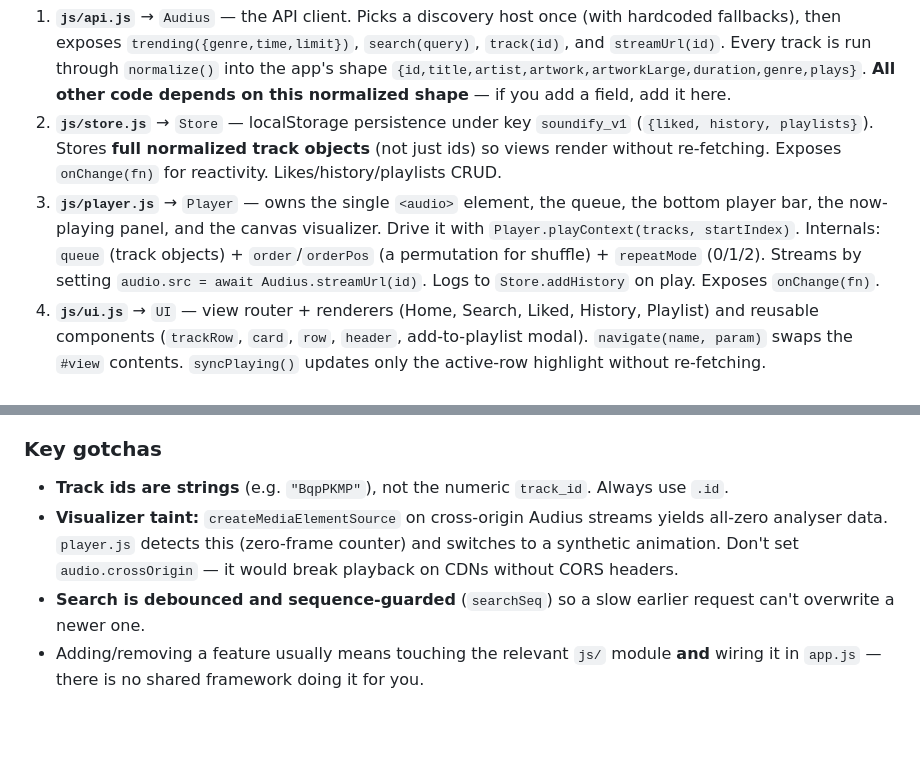
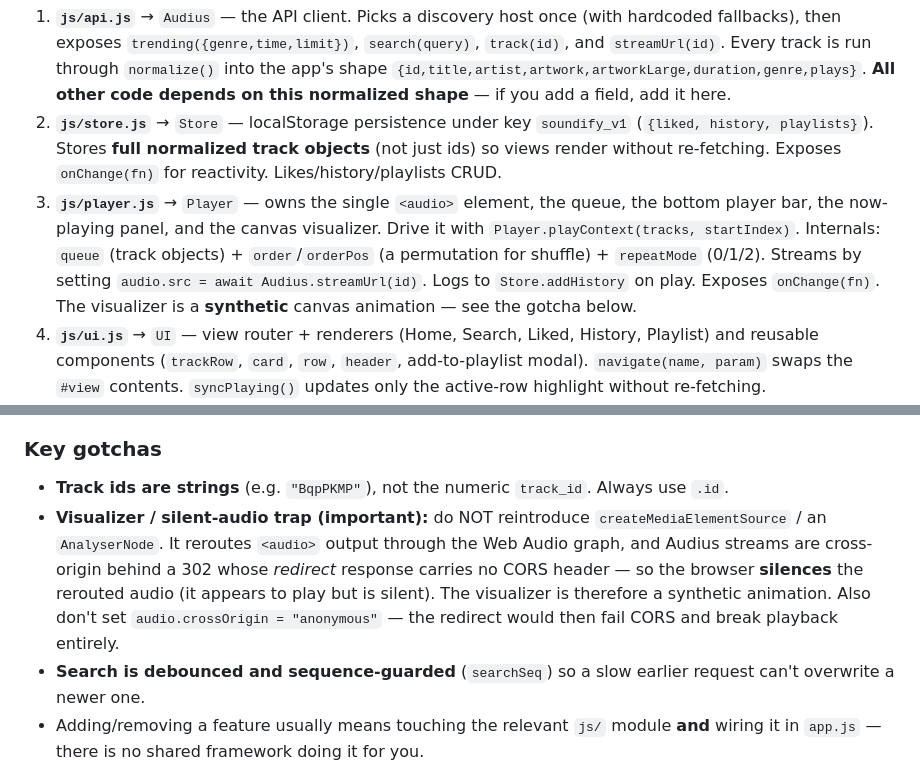
Before and after one commit to Mr-Agniv07/Soundify, a Markdown page: CLAUDE.md, 2 parts joined by grey strips. Rendered like a GitHub page; blank space fills up the shorter version.

Commit message:
Docs: update visualizer note to reflect synthetic-only approach
Co-Authored-By: Claude Opus 4.8 <noreply@anthropic.com>

```diff
--- a/CLAUDE.md
+++ b/CLAUDE.md
@@ -22,7 +22,7 @@ There is **no build, no lint, no tests**. `live-server` auto-reloads the browser
 
 1. **`js/api.js`** → `Audius` — the API client. Picks a discovery host once (with hardcoded fallbacks), then exposes `trending({genre,time,limit})`, `search(query)`, `track(id)`, and `streamUrl(id)`. Every track is run through `normalize()` into the app's shape `{id,title,artist,artwork,artworkLarge,duration,genre,plays}`. **All other code depends on this normalized shape** — if you add a field, add it here.
 2. **`js/store.js`** → `Store` — localStorage persistence under key `soundify_v1` (`{liked, history, playlists}`). Stores **full normalized track objects** (not just ids) so views render without re-fetching. Exposes `onChange(fn)` for reactivity. Likes/history/playlists CRUD.
-3. **`js/player.js`** → `Player` — owns the single `<audio>` element, the queue, the bottom player bar, the now-playing panel, and the canvas visualizer. Drive it with `Player.playContext(tracks, startIndex)`. Internals: `queue` (track objects) + `order`/`orderPos` (a permutation for shuffle) + `repeatMode` (0/1/2). Streams by setting `audio.src = await Audius.streamUrl(id)`. Logs to `Store.addHistory` on play. Exposes `onChange(fn)`.
+3. **`js/player.js`** → `Player` — owns the single `<audio>` element, the queue, the bottom player bar, the now-playing panel, and the canvas visualizer. Drive it with `Player.playContext(tracks, startIndex)`. Internals: `queue` (track objects) + `order`/`orderPos` (a permutation for shuffle) + `repeatMode` (0/1/2). Streams by setting `audio.src = await Audius.streamUrl(id)`. Logs to `Store.addHistory` on play. Exposes `onChange(fn)`. The visualizer is a **synthetic** canvas animation — see the gotcha below.
 4. **`js/ui.js`** → `UI` — view router + renderers (Home, Search, Liked, History, Playlist) and reusable components (`trackRow`, `card`, `row`, `header`, add-to-playlist modal). `navigate(name, param)` swaps the `#view` contents. `syncPlaying()` updates only the active-row highlight without re-fetching.
 5. **`js/app.js`** — bootstrap. Wires sidebar nav, debounced top-bar search, modal, and the reactivity wiring: `Store.onChange → UI.refresh`, `Player.onChange → UI.syncPlaying`.
 
@@ -31,7 +31,7 @@ Two event buses: `Store.onChange` (data changed → re-render sidebar + data-bac
 
 ### Key gotchas
 - **Track ids are strings** (e.g. `"BqpPKMP"`), not the numeric `track_id`. Always use `.id`.
-- **Visualizer taint:** `createMediaElementSource` on cross-origin Audius streams yields all-zero analyser data. `player.js` detects this (zero-frame counter) and switches to a synthetic animation. Don't set `audio.crossOrigin` — it would break playback on CDNs without CORS headers.
+- **Visualizer / silent-audio trap (important):** do NOT reintroduce `createMediaElementSource` / an `AnalyserNode`. It reroutes `<audio>` output through the Web Audio graph, and Audius streams are cross-origin behind a 302 whose *redirect* response carries no CORS header — so the browser **silences** the rerouted audio (it appears to play but is silent). The visualizer is therefore a synthetic animation. Also don't set `audio.crossOrigin = "anonymous"` — the redirect would then fail CORS and break playback entirely.
 - **Search is debounced and sequence-guarded** (`searchSeq`) so a slow earlier request can't overwrite a newer one.
 - Adding/removing a feature usually means touching the relevant `js/` module **and** wiring it in `app.js` — there is no shared framework doing it for you.
 
```
